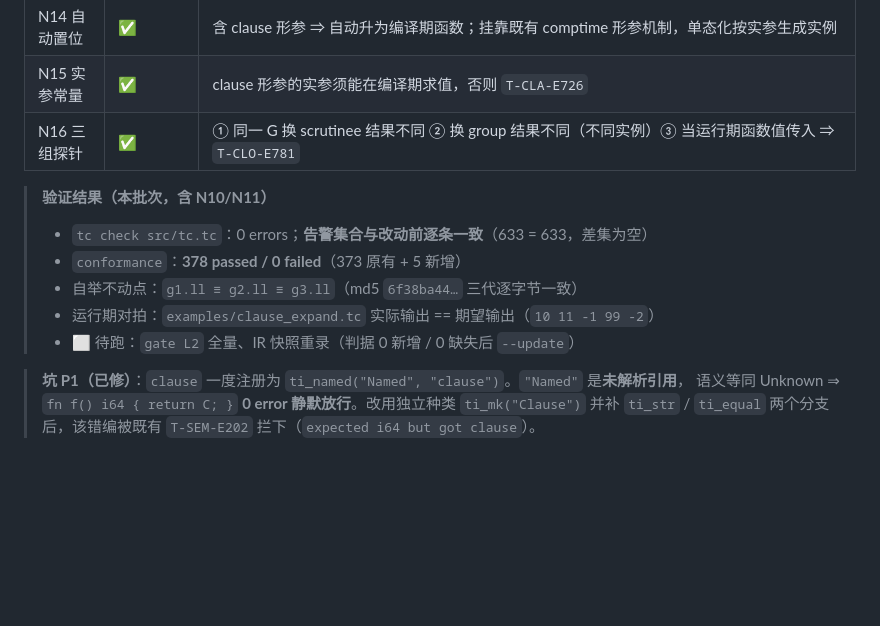
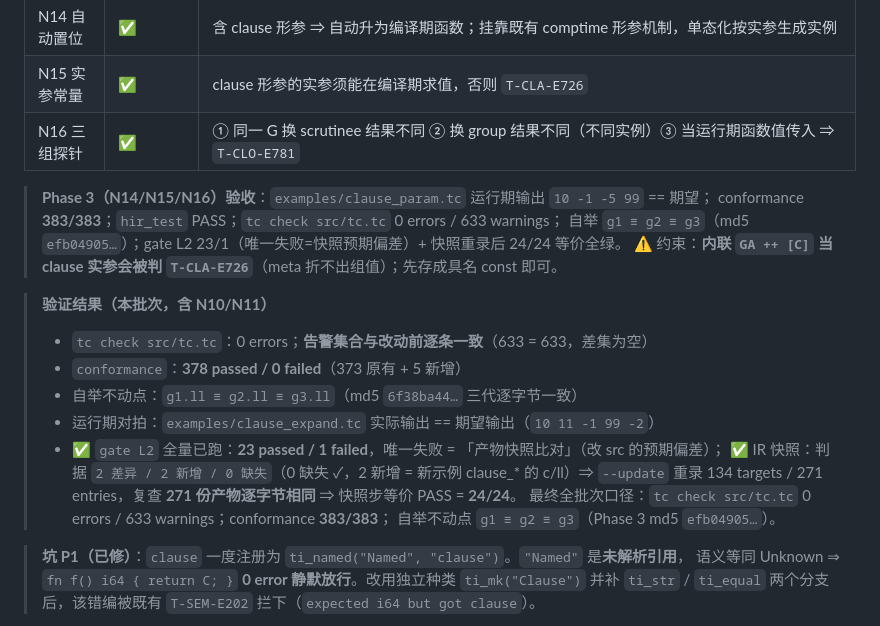
Before and after one commit to tlangroup/t, a Markdown page: docs/compiler/first-class-clause.md, the part around the change. Rendered like a GitHub page; blank space fills up the shorter version.

Commit message:
docs(clause): 补齐 Phase 3(N14-N16) 验收与 gate/快照结果，撤下待跑标记

```diff
--- a/docs/compiler/first-class-clause.md
+++ b/docs/compiler/first-class-clause.md
@@ -454,12 +454,21 @@ const r = comptime apply(G, 7);              // 全编译期求值，折叠为
 | N15 实参常量 | ✅ | clause 形参的实参须能在编译期求值，否则 `T-CLA-E726` |
 | N16 三组探针 | ✅ | ① 同一 G 换 scrutinee 结果不同 ② 换 group 结果不同（不同实例）③ 当运行期函数值传入 ⇒ `T-CLO-E781` |
 
+> **Phase 3（N14/N15/N16）验收**：`examples/clause_param.tc` 运行期输出 `10 -1 -5 99` == 期望；
+> conformance **383/383**；`hir_test` PASS；`tc check src/tc.tc` 0 errors / 633 warnings；
+> 自举 `g1 ≡ g2 ≡ g3`（md5 `efb04905…`）；gate L2 23/1（唯一失败=快照预期偏差）+ 快照重录后 24/24 等价全绿。
+> ⚠ 约束：**内联 `GA ++ [C]` 当 clause 实参会被判 `T-CLA-E726`**（meta 折不出组值）；先存成具名 const 即可。
+
 > **验证结果（本批次，含 N10/N11）**
 > - `tc check src/tc.tc`：0 errors；**告警集合与改动前逐条一致**（633 = 633，差集为空）
 > - `conformance`：**378 passed / 0 failed**（373 原有 + 5 新增）
 > - 自举不动点：`g1.ll ≡ g2.ll ≡ g3.ll`（md5 `6f38ba44…` 三代逐字节一致）
 > - 运行期对拍：`examples/clause_expand.tc` 实际输出 == 期望输出（`10 11 -1 99 -2`）
-> - ⬜ 待跑：`gate L2` 全量、IR 快照重录（判据 0 新增 / 0 缺失后 `--update`）
+> - ✅ `gate L2` 全量已跑：**23 passed / 1 failed**，唯一失败 = 「产物快照比对」（改 src 的预期偏差）；
+>   ✅ IR 快照：判据 `2 差异 / 2 新增 / 0 缺失`（0 缺失 ✓，2 新增 = 新示例 clause_* 的 c/ll）⇒
+>   `--update` 重录 134 targets / 271 entries，复查 **271 份产物逐字节相同** ⇒ 快照步等价 PASS = **24/24**。
+>   最终全批次口径：`tc check src/tc.tc` 0 errors / 633 warnings；conformance **383/383**；
+>   自举不动点 `g1 ≡ g2 ≡ g3`（Phase 3 md5 `efb04905…`）。
 
 > **坑 P1（已修）**：`clause` 一度注册为 `ti_named("Named", "clause")`。`"Named"` 是**未解析引用**，
 > 语义等同 Unknown ⇒ `fn f() i64 { return C; }` **0 error 静默放行**。改用独立种类 `ti_mk("Clause")`
```
